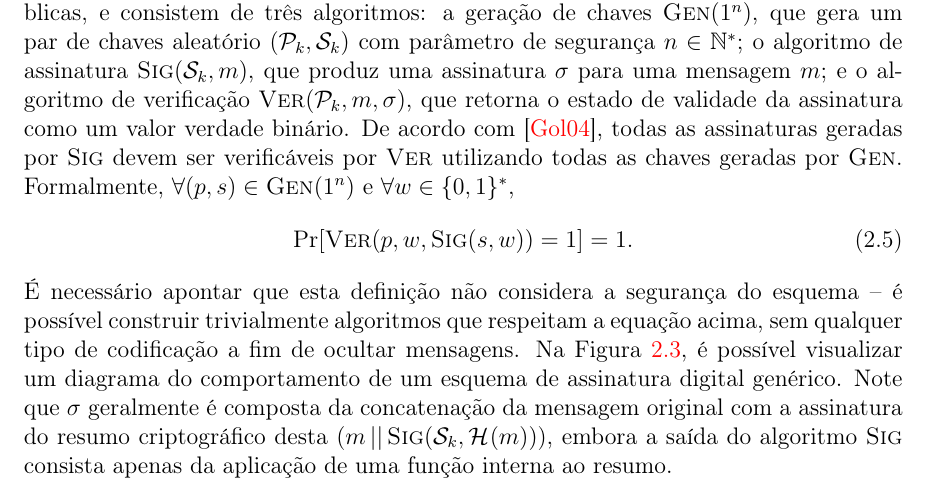
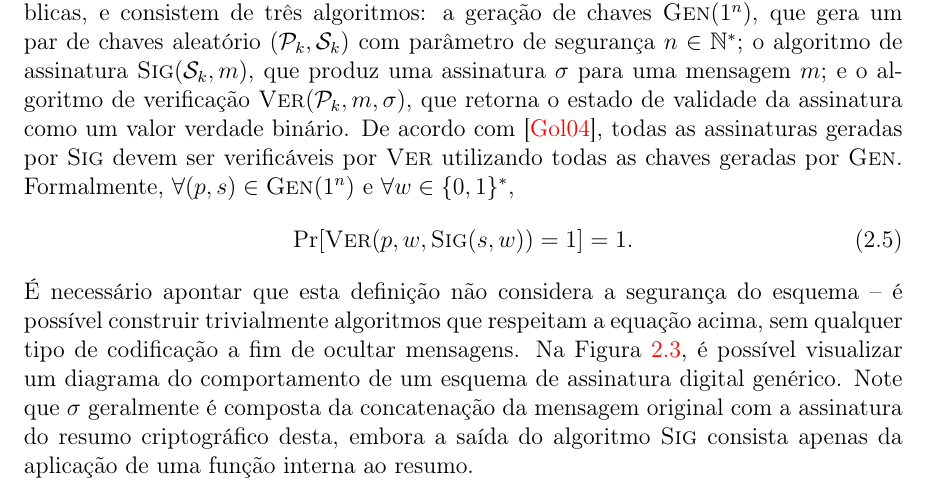
Before and after one commit to zambonin/bsc, a LaTeX document (bsc.tex): part of page 12 of 21, cut so that both start at the same text. Compiled offline with pdfLaTeX.

Commit message:
sharelatex: update bsc.tex to r7019

```diff
--- a/bsc.tex
+++ b/bsc.tex
@@ -651,7 +651,7 @@ geradas por \textsc{Gen}. Formalmente, $\forall (p, s) \in
 Na Figura \ref{fig:2}, é possível visualizar um diagrama do comportamento de
 um esquema de assinatura digital genérico. Note que $\sigma$ geralmente é
 composta da concatenação da mensagem original com a assinatura do resumo
-criptográfico desta ($m \concat \textsc{Sig}(\mathcal{S}_k, \hash{m})$), embora a saída do algoritmo \textsc{Sig} consista apenas
+criptográfico desta, embora a saída do algoritmo \textsc{Sig} consista apenas
 da aplicação de uma função interna ao resumo.
 
 \chapter{Assinatura digital baseada em funções de resumo criptográfico}
```
